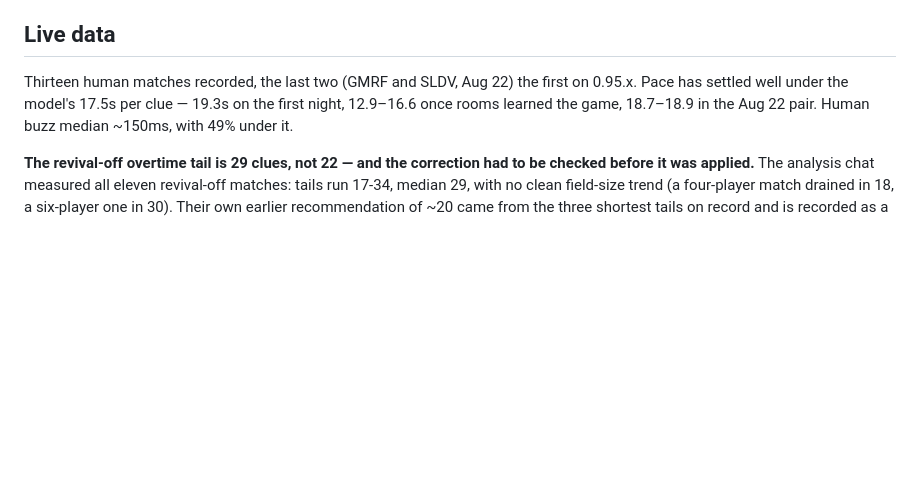
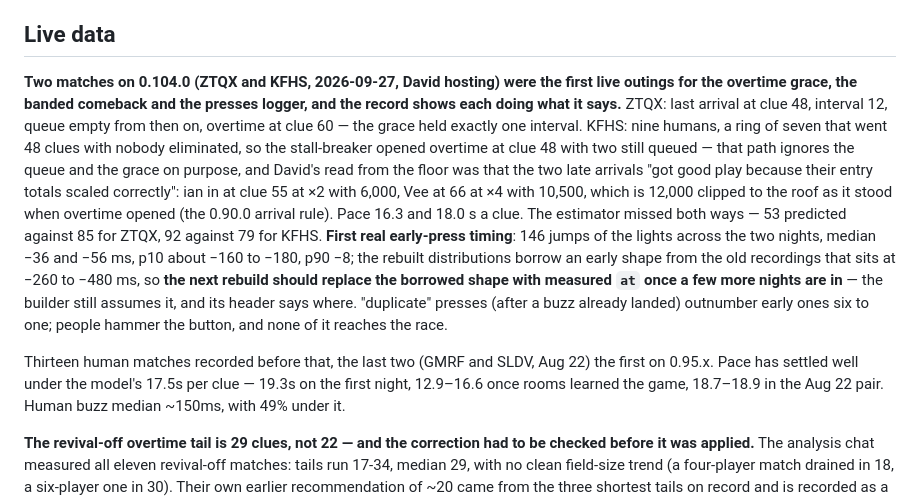
Before and after one commit to davidcmaybury-wq/j-Royal-rumble, a Markdown page: CLAUDE.md, the part around the change. Rendered like a GitHub page; blank space fills up the shorter version.

Commit message:
Live data: the first two matches on 0.104.0, and what the record says about them
ZTQX and KFHS, 2026-09-27. The overtime grace held exactly one interval after
the last arrival in ZTQX (entry 48, interval 12, overtime 60). KFHS went 48
clues in a ring of seven with nobody out, so the stall-breaker opened overtime
with two still queued — by design — and the two arrivals came in scaled, 6,000
at x2 and 10,500 at x4 (12,000 clipped to the roof as it stood when overtime
opened). First measured early-press timing from the presses logger: 146 jumps,
median -36 and -56 ms, nine in ten within 180 ms, far tighter than the borrowed
shape the rebuilt distributions carry; the next rebuild should measure it.

Co-Authored-By: Claude Fable 5.1 <noreply@anthropic.com>

```diff
--- a/CLAUDE.md
+++ b/CLAUDE.md
@@ -1330,8 +1330,29 @@ let the two be cross-referenced, which is the thing the P-labels prevent.
 
 ## Live data
 
-Thirteen human matches recorded, the last two (GMRF and SLDV, Aug 22) the first
-on 0.95.x. Pace has settled well under the model's 17.5s per clue — 19.3s on the
+**Two matches on 0.104.0 (ZTQX and KFHS, 2026-09-27, David hosting) were the
+first live outings for the overtime grace, the banded comeback and the presses
+logger, and the record shows each doing what it says.** ZTQX: last arrival at
+clue 48, interval 12, queue empty from then on, overtime at clue 60 — the grace
+held exactly one interval. KFHS: nine humans, a ring of seven that went 48 clues
+with nobody eliminated, so the stall-breaker opened overtime at clue 48 with
+two still queued — that path ignores the queue and the grace on purpose, and
+David's read from the floor was that the two late arrivals "got good play
+because their entry totals scaled correctly": ian in at clue 55 at ×2 with
+6,000, Vee at 66 at ×4 with 10,500, which is 12,000 clipped to the roof as it
+stood when overtime opened (the 0.90.0 arrival rule). Pace 16.3 and 18.0 s a
+clue. The estimator missed both ways — 53 predicted against 85 for ZTQX, 92
+against 79 for KFHS. **First real early-press timing**: 146 jumps of the
+lights across the two nights, median −36 and −56 ms, p10 about −160 to −180,
+p90 −8; the rebuilt distributions borrow an early shape from the old
+recordings that sits at −260 to −480 ms, so **the next rebuild should replace
+the borrowed shape with measured `at` once a few more nights are in** — the
+builder still assumes it, and its header says where. "duplicate" presses (after
+a buzz already landed) outnumber early ones six to one; people hammer the
+button, and none of it reaches the race.
+
+Thirteen human matches recorded before that, the last two (GMRF and SLDV, Aug
+22) the first on 0.95.x. Pace has settled well under the model's 17.5s per clue — 19.3s on the
 first night, 12.9–16.6 once rooms learned the game, 18.7–18.9 in the Aug 22 pair.
 Human buzz median ~150ms, with 49% under it.
 
```
